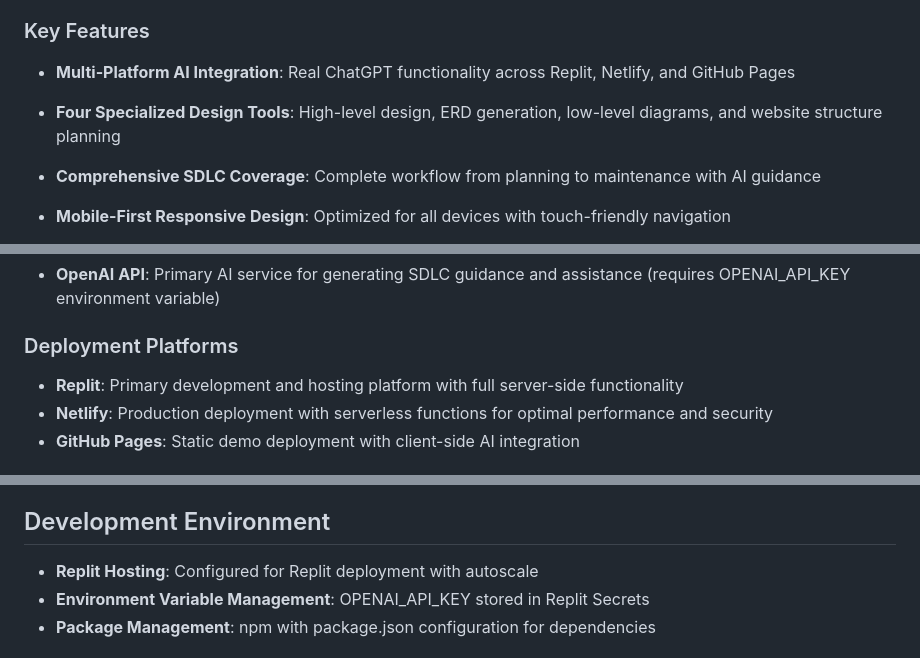
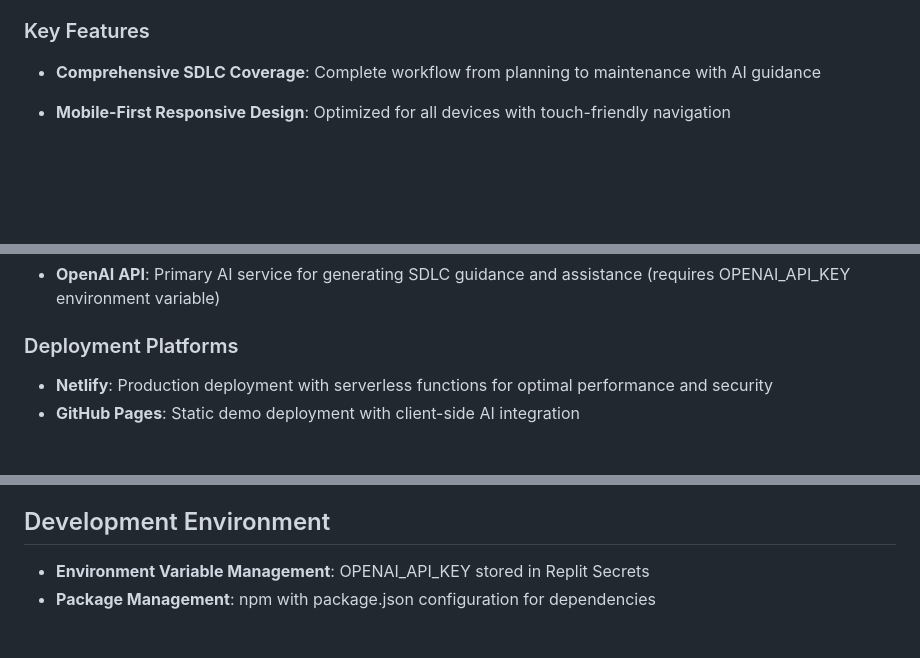
Before and after one commit to csundayivy/SDEV153, a Markdown page: README.md, 3 parts joined by grey strips. GitHub-like rendering; blank space fills up the shorter version.

```diff
--- a/README.md
+++ b/README.md
@@ -7,8 +7,6 @@ Provide students with a hands-on agile lab for AI product development to better
 Preppy is a comprehensive AI-powered Software Development Life Cycle (SDLC) companion web application designed to help students understand and navigate the software development process. The application provides guided assistance through all phases of SDLC including planning, design, development, testing, deployment, and maintenance. Built as a static web application with Node.js backend, it features a complete authentication system and interactive AI-powered tools for each development phase.
 
 ### Key Features
-- **Multi-Platform AI Integration**: Real ChatGPT functionality across Replit, Netlify, and GitHub Pages
-- **Four Specialized Design Tools**: High-level design, ERD generation, low-level diagrams, and website structure planning
 - **Comprehensive SDLC Coverage**: Complete workflow from planning to maintenance with AI guidance
 - **Mobile-First Responsive Design**: Optimized for all devices with touch-friendly navigation
 - **Cross-Platform Deployment**: Identical functionality whether deployed on Replit, Netlify, or GitHub Pages
@@ -116,7 +114,6 @@ preppy-sdlc-companion/
 - **OpenAI API**: Primary AI service for generating SDLC guidance and assistance (requires OPENAI_API_KEY environment variable)
 
 ### Deployment Platforms
-- **Replit**: Primary development and hosting platform with full server-side functionality
 - **Netlify**: Production deployment with serverless functions for optimal performance and security
 - **GitHub Pages**: Static demo deployment with client-side AI integration
 
@@ -132,7 +129,6 @@ preppy-sdlc-companion/
 - **URL Module**: Built-in Node.js module for URL parsing
 
 ## Development Environment
-- **Replit Hosting**: Configured for Replit deployment with autoscale
 - **Environment Variable Management**: OPENAI_API_KEY stored in Replit Secrets
 - **Package Management**: npm with package.json configuration for dependencies
 
```
